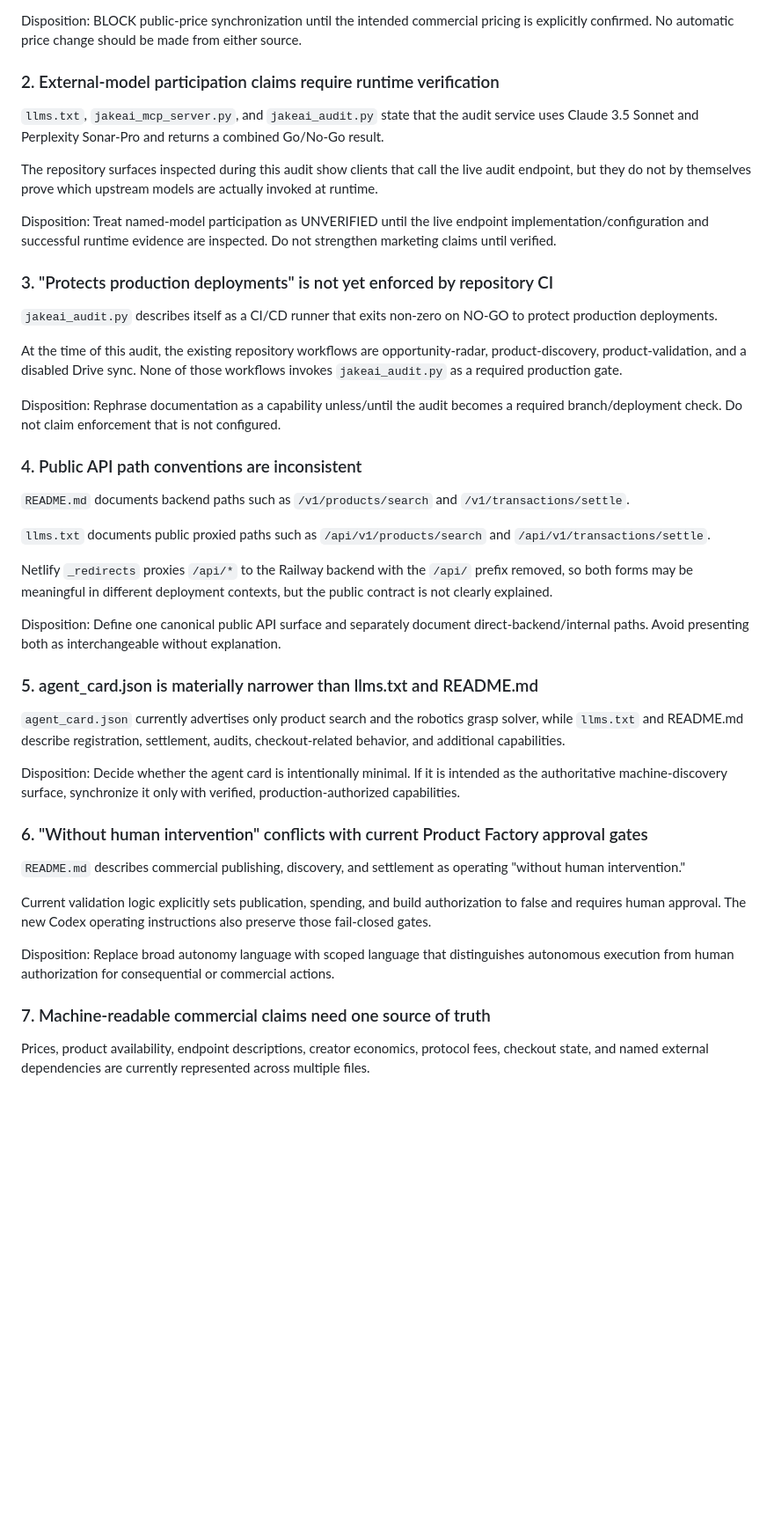
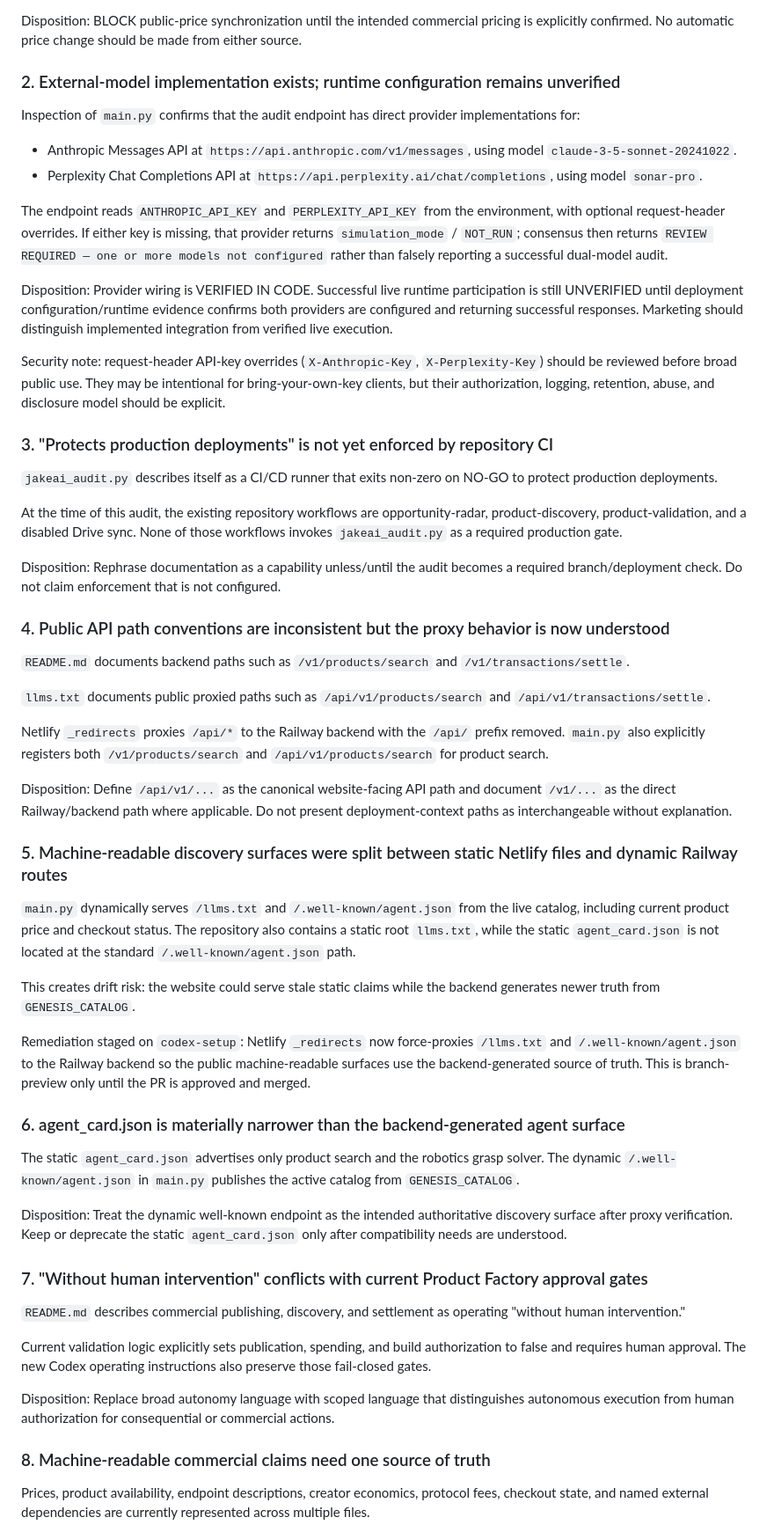
Before and after one commit to JakeAIGO/JakeAI, a Markdown page: TRUTH_AND_CLAIMS_AUDIT.md, the part around one of its changes. Shown at 88% size. Drawn GitHub-style; blank space fills up the shorter version.

Commit message:
Verify audit provider wiring and machine-surface architecture

```diff
--- a/TRUTH_AND_CLAIMS_AUDIT.md
+++ b/TRUTH_AND_CLAIMS_AUDIT.md
@@ -16,12 +16,16 @@ The product catalog in `main.py` currently declares:
 
 Disposition: BLOCK public-price synchronization until the intended commercial pricing is explicitly confirmed. No automatic price change should be made from either source.
 
-### 2. External-model participation claims require runtime verification
-`llms.txt`, `jakeai_mcp_server.py`, and `jakeai_audit.py` state that the audit service uses Claude 3.5 Sonnet and Perplexity Sonar-Pro and returns a combined Go/No-Go result.
+### 2. External-model implementation exists; runtime configuration remains unverified
+Inspection of `main.py` confirms that the audit endpoint has direct provider implementations for:
+- Anthropic Messages API at `https://api.anthropic.com/v1/messages`, using model `claude-3-5-sonnet-20241022`.
+- Perplexity Chat Completions API at `https://api.perplexity.ai/chat/completions`, using model `sonar-pro`.
 
-The repository surfaces inspected during this audit show clients that call the live audit endpoint, but they do not by themselves prove which upstream models are actually invoked at runtime.
+The endpoint reads `ANTHROPIC_API_KEY` and `PERPLEXITY_API_KEY` from the environment, with optional request-header overrides. If either key is missing, that provider returns `simulation_mode` / `NOT_RUN`; consensus then returns `REVIEW REQUIRED — one or more models not configured` rather than falsely reporting a successful dual-model audit.
 
-Disposition: Treat named-model participation as UNVERIFIED until the live endpoint implementation/configuration and successful runtime evidence are inspected. Do not strengthen marketing claims until verified.
+Disposition: Provider wiring is VERIFIED IN CODE. Successful live runtime participation is still UNVERIFIED until deployment configuration/runtime evidence confirms both providers are configured and returning successful responses. Marketing should distinguish implemented integration from verified live execution.
+
+Security note: request-header API-key overrides (`X-Anthropic-Key`, `X-Perplexity-Key`) should be reviewed before broad public use. They may be intentional for bring-your-own-key clients, but their authorization, logging, retention, abuse, and disclosure model should be explicit.
 
 ### 3. "Protects production deployments" is not yet enforced by repository CI
 `jakeai_audit.py` describes itself as a CI/CD runner that exits non-zero on NO-GO to protect production deployments.
@@ -30,28 +34,35 @@ At the time of this audit, the existing repository workflows are opportunity-rad
 
 Disposition: Rephrase documentation as a capability unless/until the audit becomes a required branch/deployment check. Do not claim enforcement that is not configured.
 
-### 4. Public API path conventions are inconsistent
+### 4. Public API path conventions are inconsistent but the proxy behavior is now understood
 `README.md` documents backend paths such as `/v1/products/search` and `/v1/transactions/settle`.
 
 `llms.txt` documents public proxied paths such as `/api/v1/products/search` and `/api/v1/transactions/settle`.
 
-Netlify `_redirects` proxies `/api/*` to the Railway backend with the `/api/` prefix removed, so both forms may be meaningful in different deployment contexts, but the public contract is not clearly explained.
+Netlify `_redirects` proxies `/api/*` to the Railway backend with the `/api/` prefix removed. `main.py` also explicitly registers both `/v1/products/search` and `/api/v1/products/search` for product search.
 
-Disposition: Define one canonical public API surface and separately document direct-backend/internal paths. Avoid presenting both as interchangeable without explanation.
+Disposition: Define `/api/v1/...` as the canonical website-facing API path and document `/v1/...` as the direct Railway/backend path where applicable. Do not present deployment-context paths as interchangeable without explanation.
 
-### 5. agent_card.json is materially narrower than llms.txt and README.md
-`agent_card.json` currently advertises only product search and the robotics grasp solver, while `llms.txt` and README.md describe registration, settlement, audits, checkout-related behavior, and additional capabilities.
+### 5. Machine-readable discovery surfaces were split between static Netlify files and dynamic Railway routes
+`main.py` dynamically serves `/llms.txt` and `/.well-known/agent.json` from the live catalog, including current product price and checkout status. The repository also contains a static root `llms.txt`, while the static `agent_card.json` is not located at the standard `/.well-known/agent.json` path.
 
-Disposition: Decide whether the agent card is intentionally minimal. If it is intended as the authoritative machine-discovery surface, synchronize it only with verified, production-authorized capabilities.
+This creates drift risk: the website could serve stale static claims while the backend generates newer truth from `GENESIS_CATALOG`.
 
-### 6. "Without human intervention" conflicts with current Product Factory approval gates
+Remediation staged on `codex-setup`: Netlify `_redirects` now force-proxies `/llms.txt` and `/.well-known/agent.json` to the Railway backend so the public machine-readable surfaces use the backend-generated source of truth. This is branch-preview only until the PR is approved and merged.
+
+### 6. agent_card.json is materially narrower than the backend-generated agent surface
+The static `agent_card.json` advertises only product search and the robotics grasp solver. The dynamic `/.well-known/agent.json` in `main.py` publishes the active catalog from `GENESIS_CATALOG`.
+
+Disposition: Treat the dynamic well-known endpoint as the intended authoritative discovery surface after proxy verification. Keep or deprecate the static `agent_card.json` only after compatibility needs are understood.
+
+### 7. "Without human intervention" conflicts with current Product Factory approval gates
 `README.md` describes commercial publishing, discovery, and settlement as operating "without human intervention."
 
 Current validation logic explicitly sets publication, spending, and build authorization to false and requires human approval. The new Codex operating instructions also preserve those fail-closed gates.
 
 Disposition: Replace broad autonomy language with scoped language that distinguishes autonomous execution from human authorization for consequential or commercial actions.
 
-### 7. Machine-readable commercial claims need one source of truth
+### 8. Machine-readable commercial claims need one source of truth
 Prices, product availability, endpoint descriptions, creator economics, protocol fees, checkout state, and named external dependencies are currently represented across multiple files.
 
 Disposition: Long-term target should be a generated machine-readable manifest sourced from one canonical product registry, with README/llms.txt/agent-card content derived from verified registry fields rather than maintained independently.
```
Also changed, not shown: other parts of TRUTH_AND_CLAIMS_AUDIT.md (+8 -7 lines).
